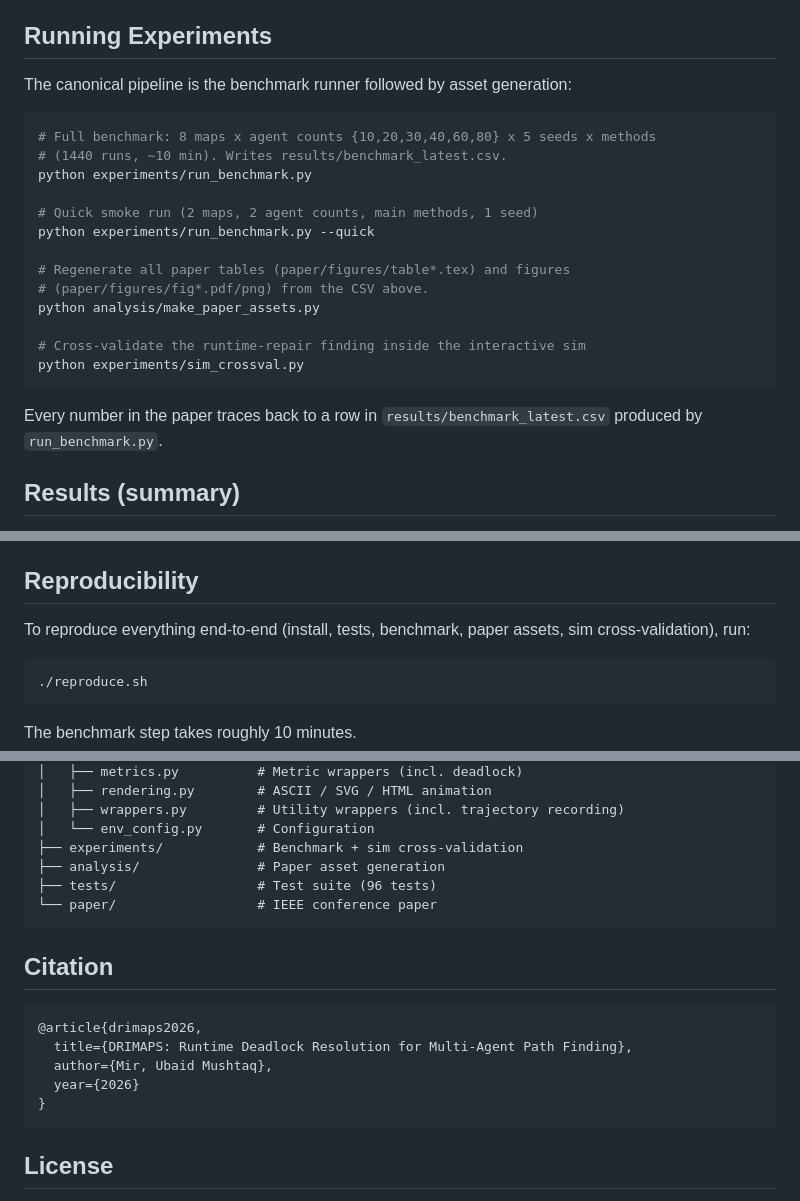
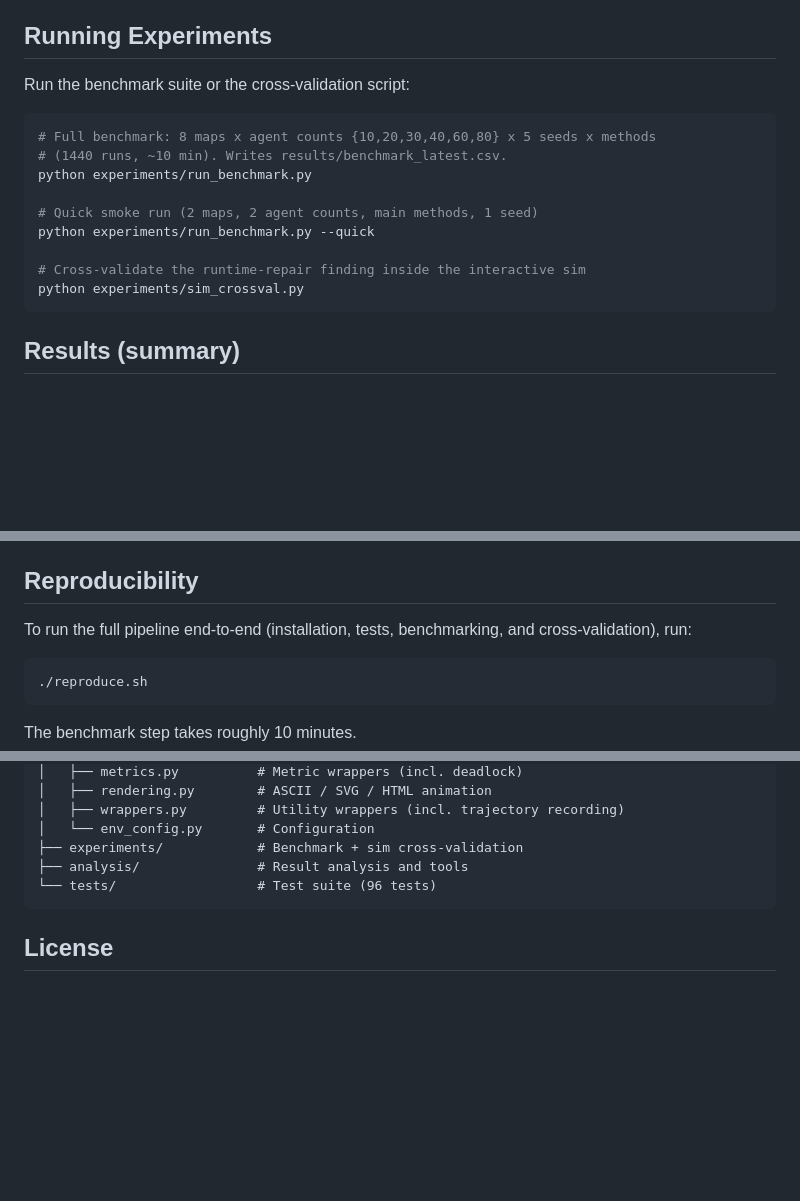
Before and after one commit to Ubaid0786/DRIMAPS, a Markdown page: README.md, 3 parts joined by grey strips. GitHub-like rendering; blank space fills up the shorter version.

Commit message:
Remove paper-related references and citation block from README

````diff
--- a/README.md
+++ b/README.md
@@ -165,7 +165,7 @@ no-minimal).
 
 ## Running Experiments
 
-The canonical pipeline is the benchmark runner followed by asset generation:
+Run the benchmark suite or the cross-validation script:
 
 ```bash
 # Full benchmark: 8 maps x agent counts {10,20,30,40,60,80} x 5 seeds x methods
@@ -175,16 +175,9 @@ python experiments/run_benchmark.py
 # Quick smoke run (2 maps, 2 agent counts, main methods, 1 seed)
 python experiments/run_benchmark.py --quick
 
-# Regenerate all paper tables (paper/figures/table*.tex) and figures
-# (paper/figures/fig*.pdf/png) from the CSV above.
-python analysis/make_paper_assets.py
-
 # Cross-validate the runtime-repair finding inside the interactive sim
 python experiments/sim_crossval.py
 ```
-
-Every number in the paper traces back to a row in
-`results/benchmark_latest.csv` produced by `run_benchmark.py`.
 
 ## Results (summary)
 
@@ -218,8 +211,7 @@ interactive sim raises ISR from 0.44 (greedy, no repair) to 0.59
 
 ## Reproducibility
 
-To reproduce everything end-to-end (install, tests, benchmark, paper assets,
-sim cross-validation), run:
+To run the full pipeline end-to-end (installation, tests, benchmarking, and cross-validation), run:
 
 ```bash
 ./reproduce.sh
@@ -254,19 +246,8 @@ DRIMAPS/
 │   ├── wrappers.py         # Utility wrappers (incl. trajectory recording)
 │   └── env_config.py       # Configuration
 ├── experiments/            # Benchmark + sim cross-validation
-├── analysis/               # Paper asset generation
-├── tests/                  # Test suite (96 tests)
-└── paper/                  # IEEE conference paper
-```
-
-## Citation
-
-```bibtex
-@article{drimaps2026,
-  title={DRIMAPS: Runtime Deadlock Resolution for Multi-Agent Path Finding},
-  author={Mir, Ubaid Mushtaq},
-  year={2026}
-}
+├── analysis/               # Result analysis and tools
+└── tests/                  # Test suite (96 tests)
 ```
 
 ## License
````
